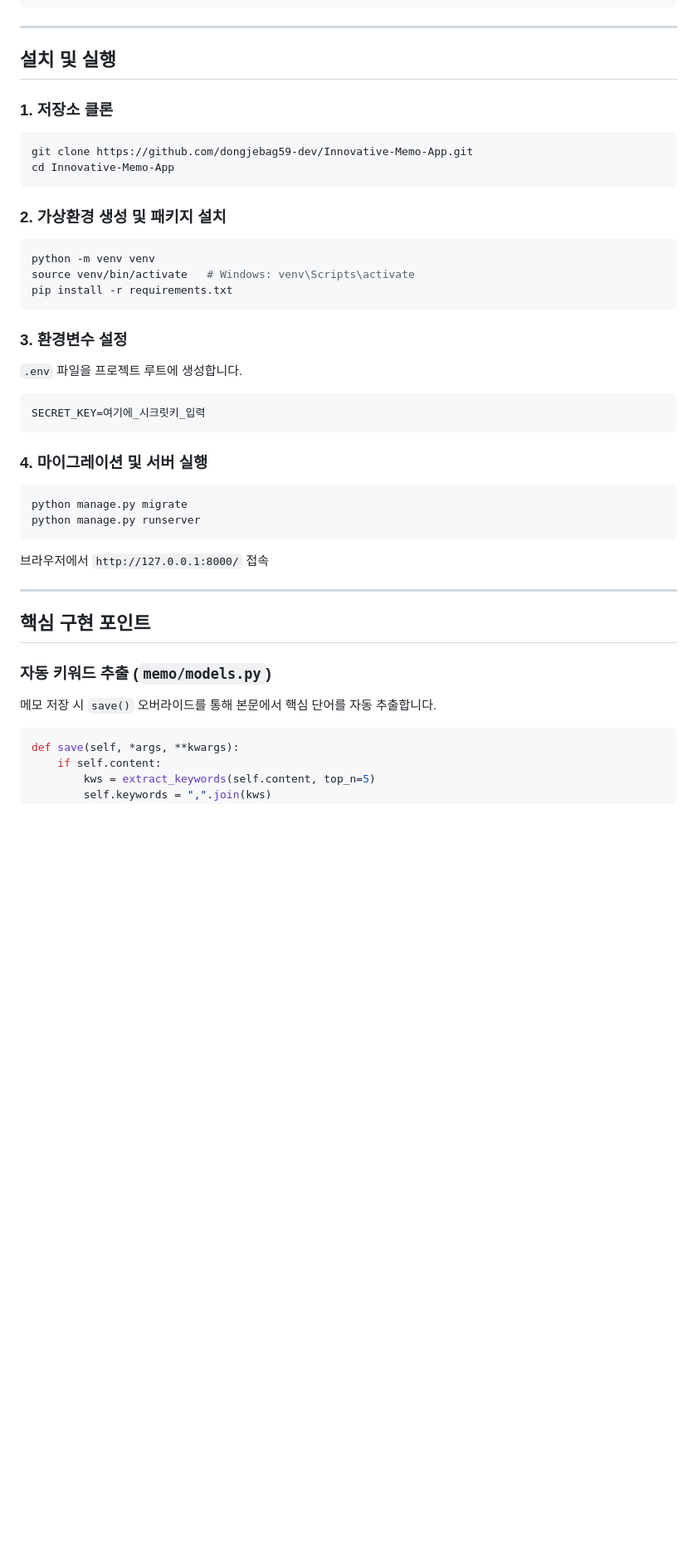
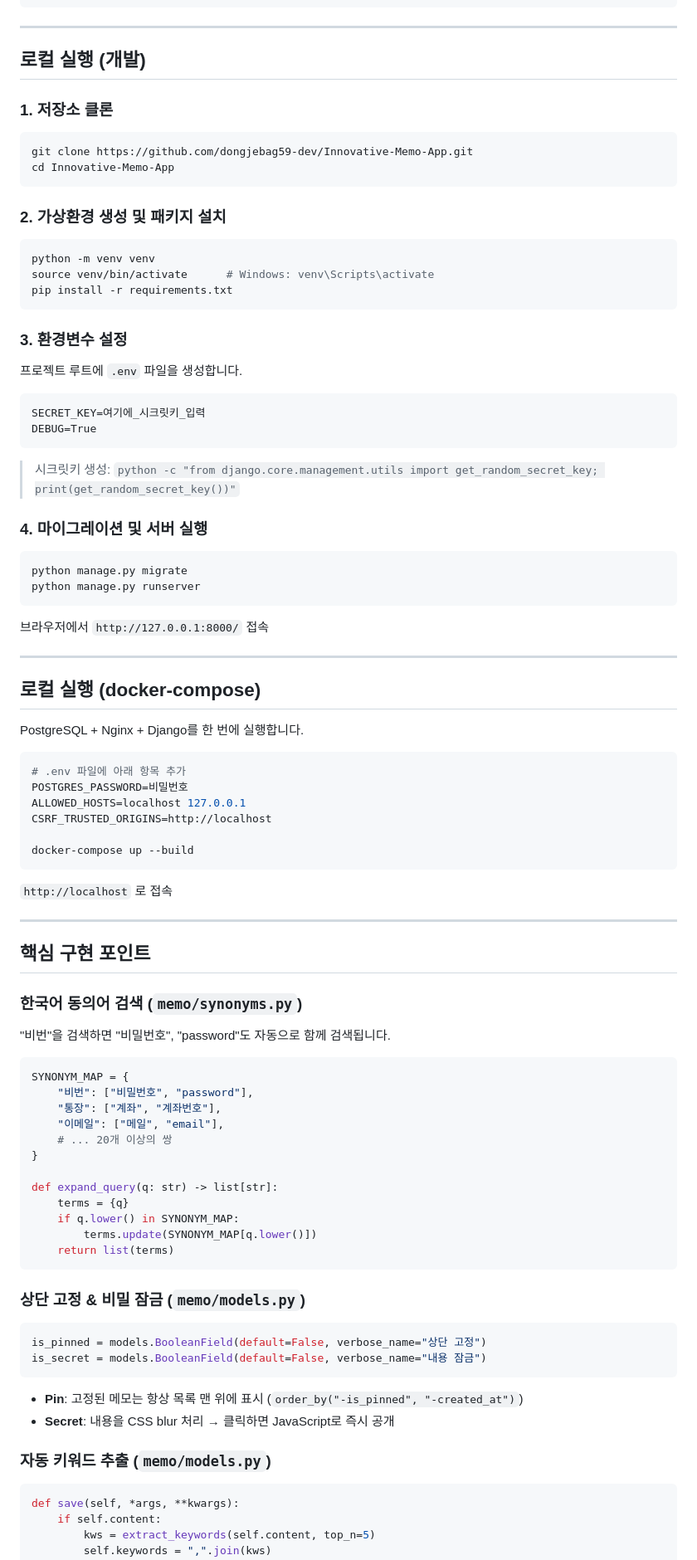
Before and after one commit to dongjebag59-dev/Innovative-Memo-App, a Markdown page: README.md, the part around one of its changes. Shown at 83% size. Rendered like a GitHub page; blank space fills up the shorter version.

````diff
--- a/README.md
+++ b/README.md
@@ -54,7 +81,7 @@ My Second Project/
 
 ---
 
-## 설치 및 실행
+## 로컬 실행 (개발)
 
 ### 1. 저장소 클론
 
@@ -67,17 +94,20 @@ cd Innovative-Memo-App
 
 ```bash
 python -m venv venv
-source venv/bin/activate   # Windows: venv\Scripts\activate
+source venv/bin/activate      # Windows: venv\Scripts\activate
 pip install -r requirements.txt
 ```
 
 ### 3. 환경변수 설정
 
-`.env` 파일을 프로젝트 루트에 생성합니다.
+프로젝트 루트에 `.env` 파일을 생성합니다.
 
 ```
 SECRET_KEY=여기에_시크릿키_입력
+DEBUG=True
 ```
+
+> 시크릿키 생성: `python -c "from django.core.management.utils import get_random_secret_key; print(get_random_secret_key())"`
 
 ### 4. 마이그레이션 및 서버 실행
 
@@ -90,11 +120,55 @@ python manage.py runserver
 
 ---
 
+## 로컬 실행 (docker-compose)
+
+PostgreSQL + Nginx + Django를 한 번에 실행합니다.
+
+```bash
+# .env 파일에 아래 항목 추가
+POSTGRES_PASSWORD=비밀번호
+ALLOWED_HOSTS=localhost 127.0.0.1
+CSRF_TRUSTED_ORIGINS=http://localhost
+
+docker-compose up --build
+```
+
+`http://localhost` 로 접속
+
+---
+
 ## 핵심 구현 포인트
 
+### 한국어 동의어 검색 (`memo/synonyms.py`)
+
+"비번"을 검색하면 "비밀번호", "password"도 자동으로 함께 검색됩니다.
+
+```python
+SYNONYM_MAP = {
+    "비번": ["비밀번호", "password"],
+    "통장": ["계좌", "계좌번호"],
+    "이메일": ["메일", "email"],
+    # ... 20개 이상의 쌍
+}
+
+def expand_query(q: str) -> list[str]:
+    terms = {q}
+    if q.lower() in SYNONYM_MAP:
+        terms.update(SYNONYM_MAP[q.lower()])
+    return list(terms)
+```
+
+### 상단 고정 & 비밀 잠금 (`memo/models.py`)
+
+```python
+is_pinned = models.BooleanField(default=False, verbose_name="상단 고정")
+is_secret = models.BooleanField(default=False, verbose_name="내용 잠금")
+```
+
+- **Pin**: 고정된 메모는 항상 목록 맨 위에 표시 (`order_by("-is_pinned", "-created_at")`)
+- **Secret**: 내용을 CSS blur 처리 → 클릭하면 JavaScript로 즉시 공개
+
 ### 자동 키워드 추출 (`memo/models.py`)
-
-메모 저장 시 `save()` 오버라이드를 통해 본문에서 핵심 단어를 자동 추출합니다.
 
 ```python
 def save(self, *args, **kwargs):
````
Also changed, not shown: other parts of README.md (+94 -32 lines).
